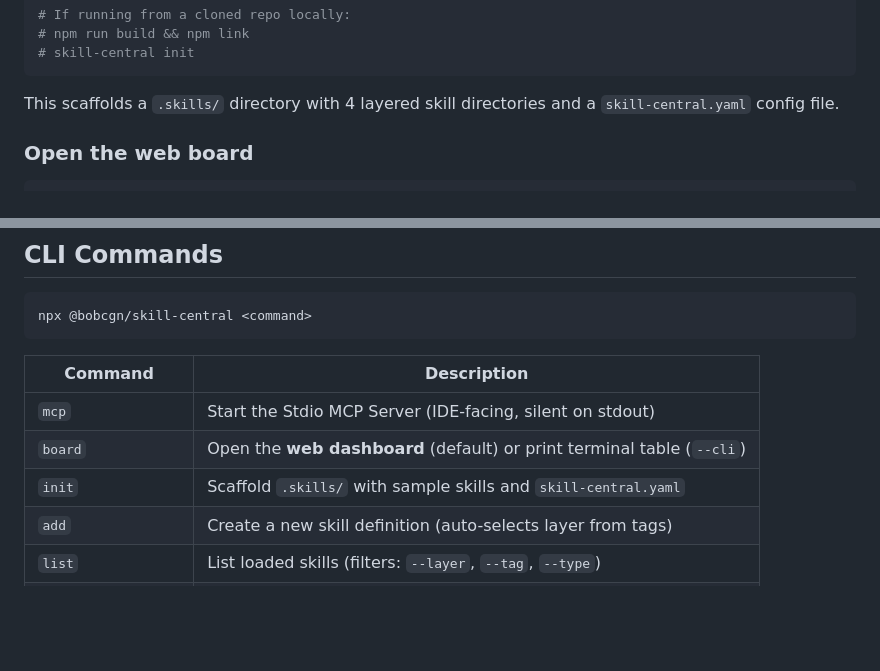
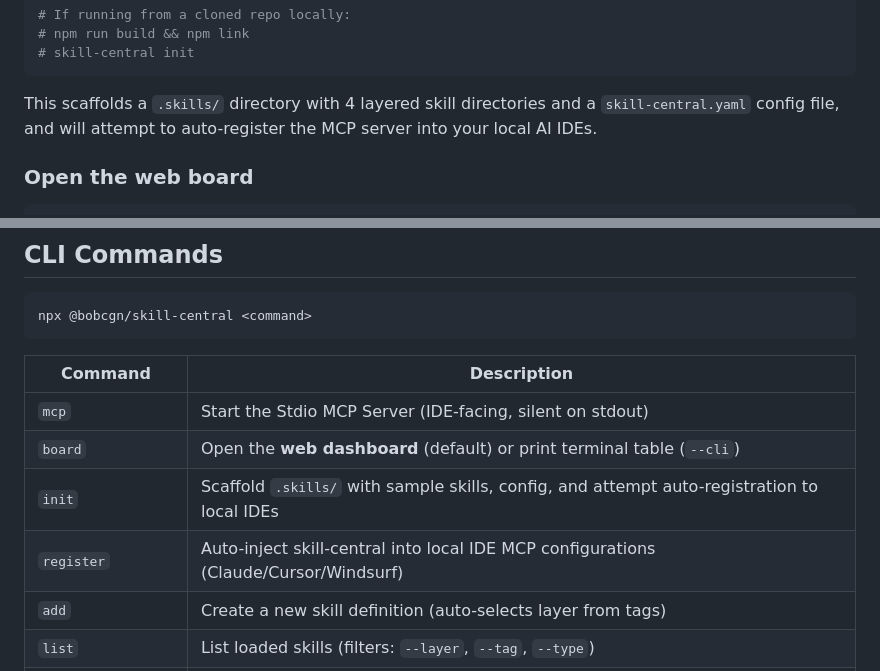
Before and after one commit to BobcGn/skill-central, a Markdown page: README.md, 2 parts joined by grey strips. GitHub-like rendering; blank space fills up the shorter version.

````diff
--- a/README.md
+++ b/README.md
@@ -55,7 +55,7 @@ npx @bobcgn/skill-central init
 # skill-central init
 ```
 
-This scaffolds a `.skills/` directory with 4 layered skill directories and a `skill-central.yaml` config file.
+This scaffolds a `.skills/` directory with 4 layered skill directories and a `skill-central.yaml` config file, and will attempt to auto-register the MCP server into your local AI IDEs.
 
 ### Open the web board
 
@@ -127,7 +127,8 @@ npx @bobcgn/skill-central <command>
 |---------|-------------|
 | `mcp` | Start the Stdio MCP Server (IDE-facing, silent on stdout) |
 | `board` | Open the **web dashboard** (default) or print terminal table (`--cli`) |
-| `init` | Scaffold `.skills/` with sample skills and `skill-central.yaml` |
+| `init` | Scaffold `.skills/` with sample skills, config, and attempt auto-registration to local IDEs |
+| `register` | Auto-inject skill-central into local IDE MCP configurations (Claude/Cursor/Windsurf) |
 | `add` | Create a new skill definition (auto-selects layer from tags) |
 | `list` | List loaded skills (filters: `--layer`, `--tag`, `--type`) |
 | `show <id>` | Print full skill details + prompt body |
````
Also changed, not shown: README.zh-CN.md (+3 -2 lines).
